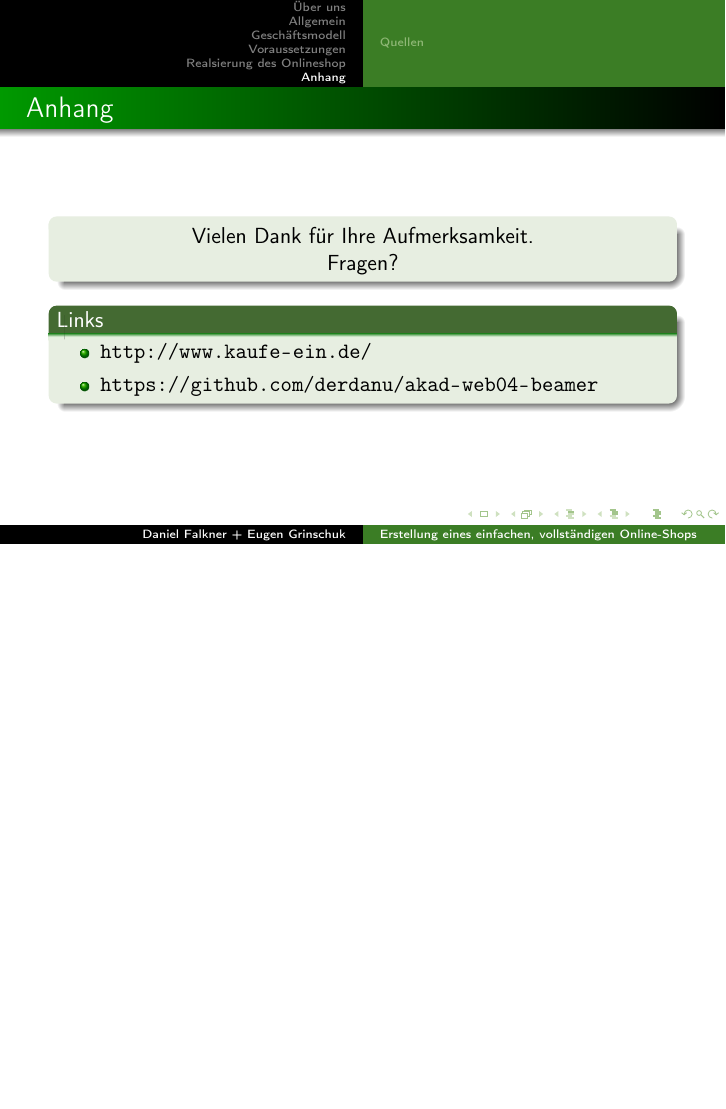
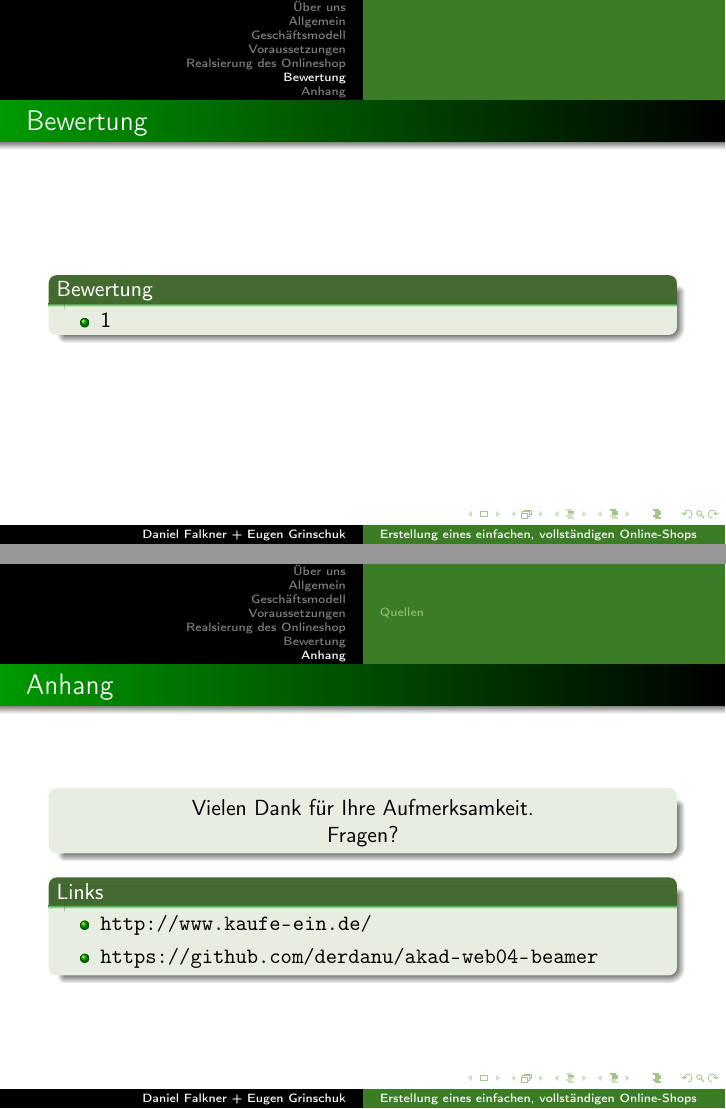
Before and after one commit to derdanu/akad-web04-beamer, LaTeX slides (akad-web04-beamer.tex): page 10 of 11 before the commit and pages 10 and 11 of 12 after it, the two joined at a grey line, the shorter picture padded with empty space. Compiled offline with pdfLaTeX.

Commit message:
Bewertung hinzugefuegt

```diff
--- a/akad-web04-beamer.tex
+++ b/akad-web04-beamer.tex
@@ -174,6 +174,16 @@ morestring=[b]",
   \end{block}
 \end{frame}
 
+\section{Bewertung}
+\begin{frame} %%Eine Folie
+  \frametitle{Bewertung} %%Folientitel
+  \begin{block}{Bewertung}
+	  \begin{itemize}
+		\item 1
+	  \end{itemize}
+  \end{block}
+\end{frame}
+
 \section{Anhang}
 \begin{frame}
   \frametitle{Anhang} %%Folientitel
```
Also changed, not shown: akad-web04-beamer-handout.pdf, akad-web04-beamer.pdf.
